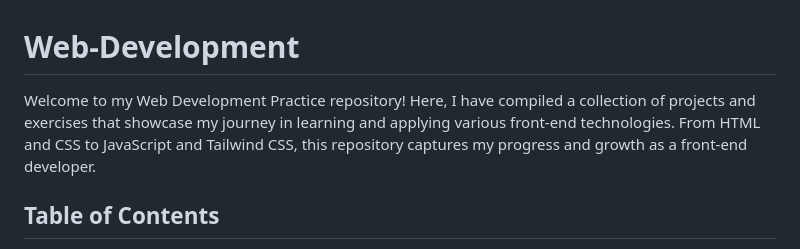
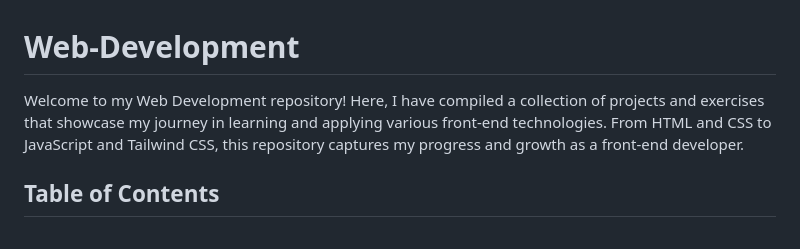
Before and after one commit to lokeshdangii/Web-Development, a Markdown page: README.md, the part around the change. Drawn GitHub-style.

```diff
--- a/README.md
+++ b/README.md
@@ -1,6 +1,6 @@
 # Web-Development
 
-Welcome to my Web Development Practice repository! Here, I have compiled a collection of projects and exercises that showcase my journey in learning and applying various front-end technologies. From HTML and CSS to JavaScript and Tailwind CSS, this repository captures my progress and growth as a front-end developer.
+Welcome to my Web Development repository! Here, I have compiled a collection of projects and exercises that showcase my journey in learning and applying various front-end technologies. From HTML and CSS to JavaScript and Tailwind CSS, this repository captures my progress and growth as a front-end developer.
 
 ## Table of Contents
 
```
